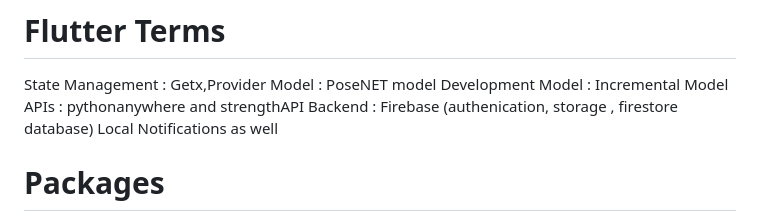
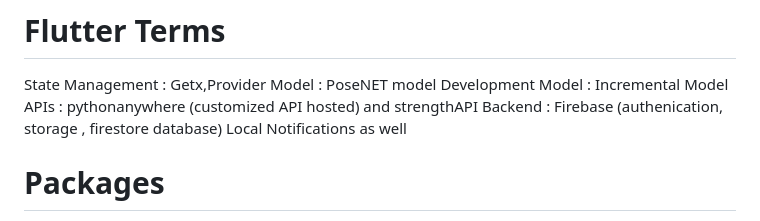
Before and after one commit to MalikZuraiz/Social-Fit, a Markdown page: README.md, the part around the change. Rendered like a GitHub page.

```diff
--- a/README.md
+++ b/README.md
@@ -8,7 +8,7 @@ The user can do the right exercises at home or anywhere they want, they just nee
 State Management : Getx,Provider
 Model : PoseNET model
 Development Model : Incremental Model
-APIs : pythonanywhere and strengthAPI
+APIs : pythonanywhere (customized API hosted) and strengthAPI
 Backend : Firebase (authenication, storage , firestore database)
 Local Notifications as well
 
```
